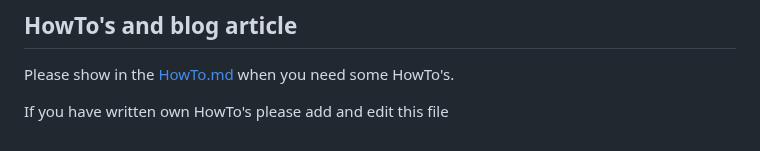
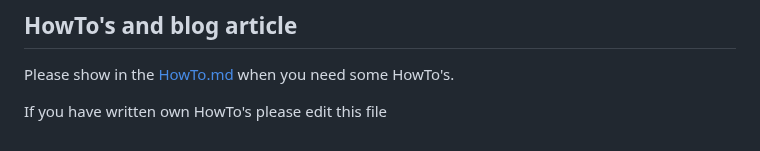
Before and after one commit to androidseb25/iGotify-Notification-Assistent, a Markdown page: README.md, the part around the change. GitHub-like rendering.

```diff
--- a/README.md
+++ b/README.md
@@ -187,4 +187,4 @@ Now you receive background notifications when Gotify receives a message.
 ## HowTo's and blog article
 Please show in the [HowTo.md](https://github.com/androidseb25/iGotify-Notification-Assistent/blob/main/HowTo.md) when you need some HowTo's.
 
-If you have written own HowTo's please add and edit this file
+If you have written own HowTo's please edit this file
```
